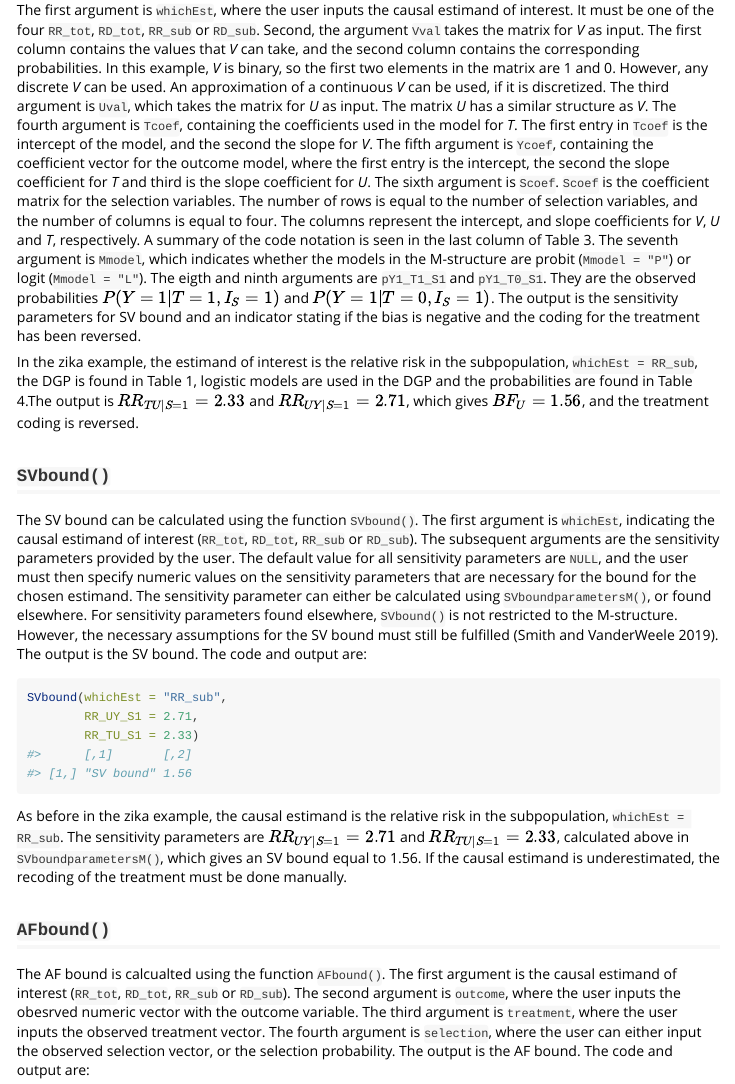
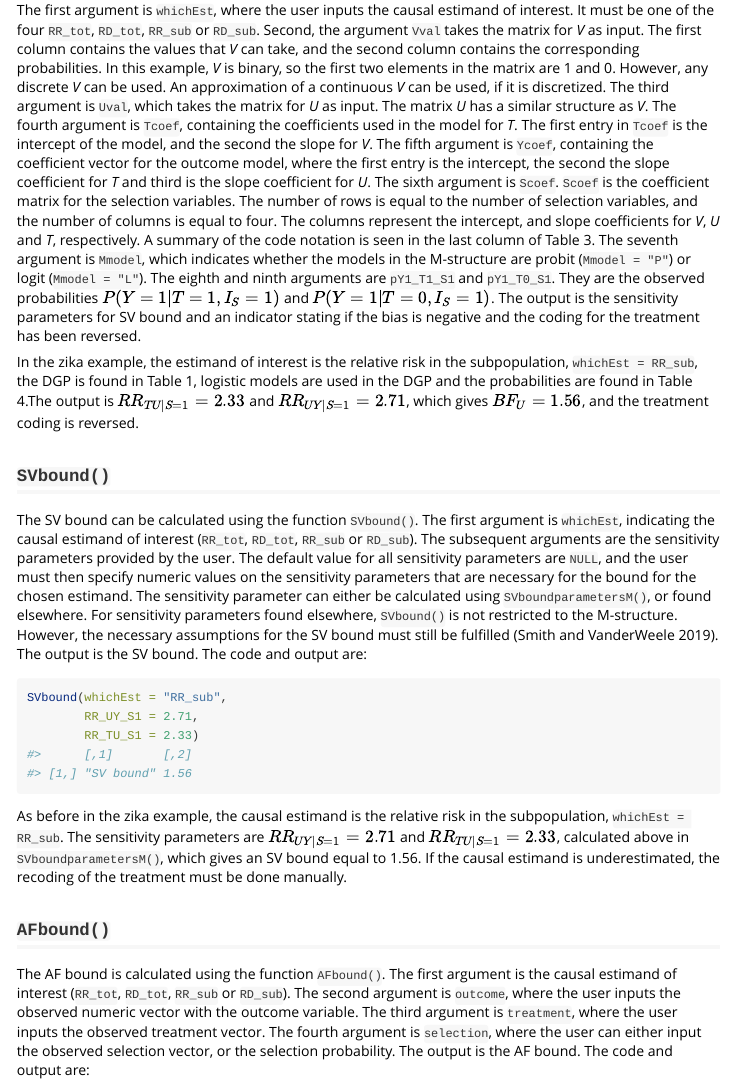
Before and after one commit to stizet/SelectionBias, an R Markdown document (vignettes/SelectionBias.Rmd): the page in a window 1100 px wide, from 3380 px down. Rendered offline with R 4.5, knitr and Pandoc, with nearby package versions; some code elsewhere in the file could not run offline.

Commit message:
Minor changes for cran

````diff
--- a/vignettes/SelectionBias.Rmd
+++ b/vignettes/SelectionBias.Rmd
@@ -154,7 +154,7 @@ SVboundparametersM(whichEst = "RR_sub",
                    pY1_T1_S1 = 0.286,
                    pY1_T0_S1 = 0.004)
 ```
-The first argument is `whichEst`, where the user inputs the causal estimand of interest. It must be one of the four `RR_tot`, `RD_tot`, `RR_sub` or `RD_sub`. Second, the argument `Vval` takes the matrix for *V* as input. The first column contains the values that *V* can take, and the second column contains the corresponding probabilities. In this example, *V* is binary, so the first two elements in the matrix are 1 and 0. However, any discrete *V* can be used. An approximation of a continuous *V* can be used, if it is discretized. The third argument is `Uval`, which takes the matrix for *U* as input. The matrix *U* has a similar structure as *V*. The fourth argument is `Tcoef`, containing the coefficients used in the model for *T*. The first entry in `Tcoef` is the intercept of the model, and the second the slope for *V*. The fifth argument is `Ycoef`, containing the coefficient vector for the outcome model, where the first entry is the intercept, the second the slope coefficient for *T* and third is the slope coefficient for *U*. The sixth argument is `Scoef`. `Scoef` is the coefficient matrix for the selection variables. The number of rows is equal to the number of selection variables, and the number of columns is equal to four. The columns represent the intercept, and slope coefficients for *V*, *U* and *T*, respectively. A summary of the code notation is seen in the last column of Table 3. The seventh argument is `Mmodel`, which indicates whether the models in the M-structure are probit (`Mmodel = "P"`)  or logit (`Mmodel = "L"`). The eigth and ninth arguments are `pY1_T1_S1` and `pY1_T0_S1`. They are the observed probabilities $P(Y=1|T=1,I_S=1)$ and $P(Y=1|T=0,I_S=1)$. The output is the sensitivity parameters for SV bound and an indicator stating if the bias is negative and the coding for the treatment has been reversed.
+The first argument is `whichEst`, where the user inputs the causal estimand of interest. It must be one of the four `RR_tot`, `RD_tot`, `RR_sub` or `RD_sub`. Second, the argument `Vval` takes the matrix for *V* as input. The first column contains the values that *V* can take, and the second column contains the corresponding probabilities. In this example, *V* is binary, so the first two elements in the matrix are 1 and 0. However, any discrete *V* can be used. An approximation of a continuous *V* can be used, if it is discretized. The third argument is `Uval`, which takes the matrix for *U* as input. The matrix *U* has a similar structure as *V*. The fourth argument is `Tcoef`, containing the coefficients used in the model for *T*. The first entry in `Tcoef` is the intercept of the model, and the second the slope for *V*. The fifth argument is `Ycoef`, containing the coefficient vector for the outcome model, where the first entry is the intercept, the second the slope coefficient for *T* and third is the slope coefficient for *U*. The sixth argument is `Scoef`. `Scoef` is the coefficient matrix for the selection variables. The number of rows is equal to the number of selection variables, and the number of columns is equal to four. The columns represent the intercept, and slope coefficients for *V*, *U* and *T*, respectively. A summary of the code notation is seen in the last column of Table 3. The seventh argument is `Mmodel`, which indicates whether the models in the M-structure are probit (`Mmodel = "P"`)  or logit (`Mmodel = "L"`). The eighth and ninth arguments are `pY1_T1_S1` and `pY1_T0_S1`. They are the observed probabilities $P(Y=1|T=1,I_S=1)$ and $P(Y=1|T=0,I_S=1)$. The output is the sensitivity parameters for SV bound and an indicator stating if the bias is negative and the coding for the treatment has been reversed.
 
 In the zika example, the estimand of interest is the relative risk in the subpopulation, `whichEst = RR_sub`, the DGP is found in Table 1, logistic models are used in the DGP and the probabilities are found in Table 4.The output is $RR_{TU|S=1}=2.33$ and $RR_{UY|S=1}=2.71$, which gives $BF_U=1.56$, and the treatment coding is reversed.
 
@@ -171,7 +171,7 @@ As before in the zika example, the causal estimand is the relative risk in the s
 
 ## `AFbound()`
 
-The AF bound is calcualted using the function `AFbound()`. The first argument is the causal estimand of interest (`RR_tot`, `RD_tot`, `RR_sub` or `RD_sub`). The second argument is `outcome`, where the user inputs the obesrved numeric vector with the outcome variable. The third argument is `treatment`, where the user inputs the observed treatment vector. The fourth argument is `selection`, where the user can either input the observed selection vector, or the selection probability. The output is the AF bound. The code and output are:
+The AF bound is calculated using the function `AFbound()`. The first argument is the causal estimand of interest (`RR_tot`, `RD_tot`, `RR_sub` or `RD_sub`). The second argument is `outcome`, where the user inputs the observed numeric vector with the outcome variable. The third argument is `treatment`, where the user inputs the observed treatment vector. The fourth argument is `selection`, where the user can either input the observed selection vector, or the selection probability. The output is the AF bound. The code and output are:
 ```{r eval = TRUE}
 attach(zika_learner)
 
````
Also changed, not shown: NEWS.md (+1 -1 lines), R/SVboundparametersM.R (+2 -2 lines), R/data.R (+1 -1 lines), README.Rmd (+1 -1 lines), README.md, 2 other files.
